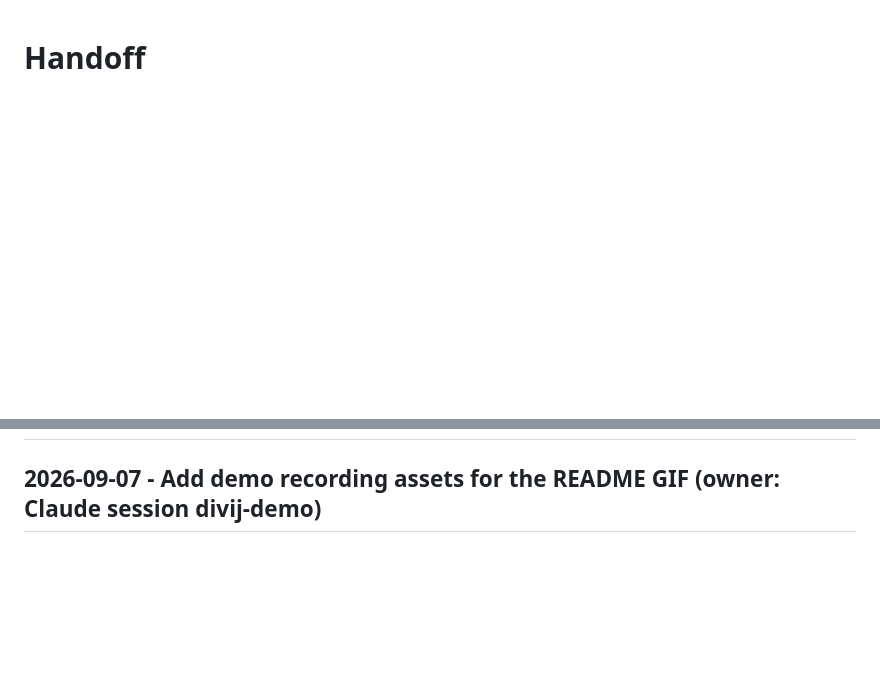
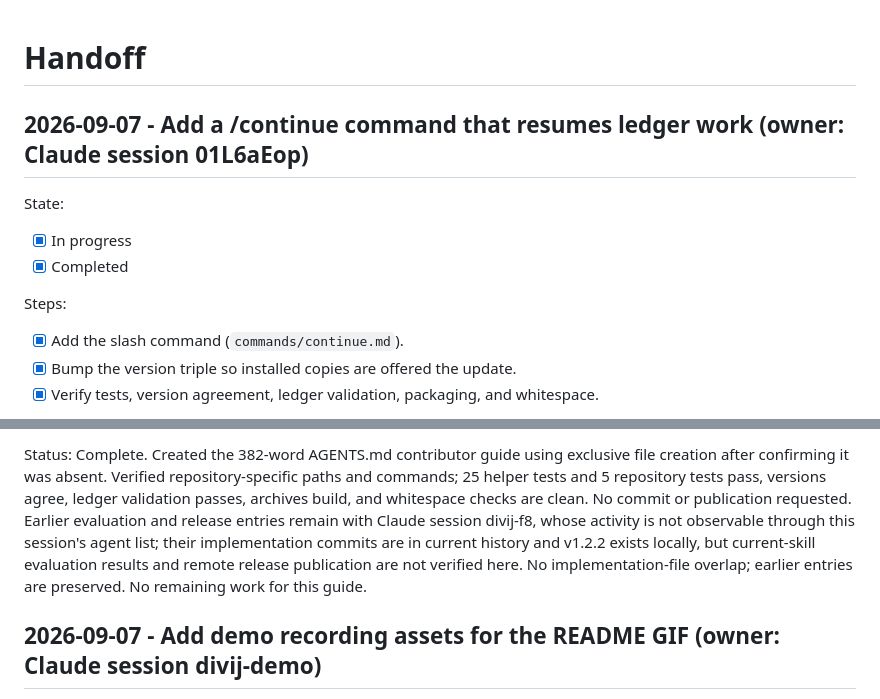
Before and after one commit to divijshrivastava/handoff-skill, a Markdown page: HANDOFF.md, 2 parts joined by grey strips. Rendered like a GitHub page; blank space fills up the shorter version.

Commit message:
Record verification for the /continue command
Co-Authored-By: Claude Opus 5 <noreply@anthropic.com>
Claude-Session: https://claude.ai/code/session_01L6aEopcmvH7XmCBab64J3w

```diff
--- a/HANDOFF.md
+++ b/HANDOFF.md
@@ -1 +1,15 @@
 # Handoff
+
+## 2026-09-07 - Add a /continue command that resumes ledger work (owner: Claude session 01L6aEop)
+
+State:
+
+- [x] In progress
+- [x] Completed
+
+Steps:
+
+- [x] Add the slash command (`commands/continue.md`).
+- [x] Bump the version triple so installed copies are offered the update.
+- [x] Verify tests, version agreement, ledger validation, packaging, and whitespace.
+
@@ -2,3 +31,4 @@
+Status: Complete. Created the 382-word AGENTS.md contributor guide using exclusive file creation after confirming it was absent. Verified repository-specific paths and commands; 25 helper tests and 5 repository tests pass, versions agree, ledger validation passes, archives build, and whitespace checks are clean. No commit or publication requested. Earlier evaluation and release entries remain with Claude session divij-f8, whose activity is not observable through this session's agent list; their implementation commits are in current history and v1.2.2 exists locally, but current-skill evaluation results and remote release publication are not verified here. No implementation-file overlap; earlier entries are preserved. No remaining work for this guide.
 
 ## 2026-09-07 - Add demo recording assets for the README GIF (owner: Claude session divij-demo)
 
```
Also changed, not shown: other parts of HANDOFF.md (+15 -0 lines).
